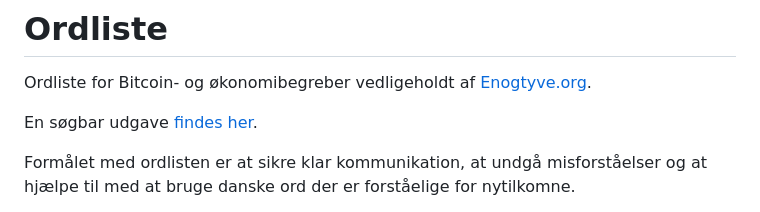
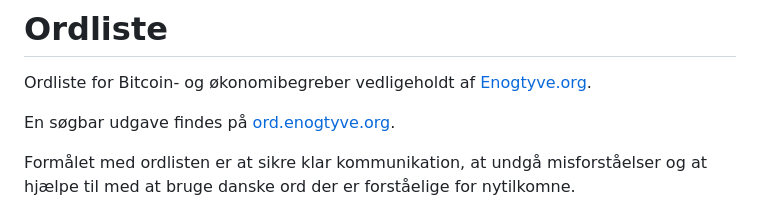
Before and after one commit to Enogtyve/Ordliste, a Markdown page: README.md, the part around the change. GitHub-like rendering.

Commit message:
Generated README.md

```diff
--- a/README.md
+++ b/README.md
@@ -1,7 +1,7 @@
 # Ordliste
 Ordliste for Bitcoin- og økonomibegreber vedligeholdt af [Enogtyve.org](https://www.enogtyve.org).
 
-En søgbar udgave [findes her](https://enogtyve.github.io/Ordliste/).
+En søgbar udgave findes på [ord.enogtyve.org](https://ord.enogtyve.org).
 
 Formålet med ordlisten er at sikre klar kommunikation, at undgå misforståelser og at hjælpe til med at bruge danske ord der er forståelige for nytilkomne.
 
```
